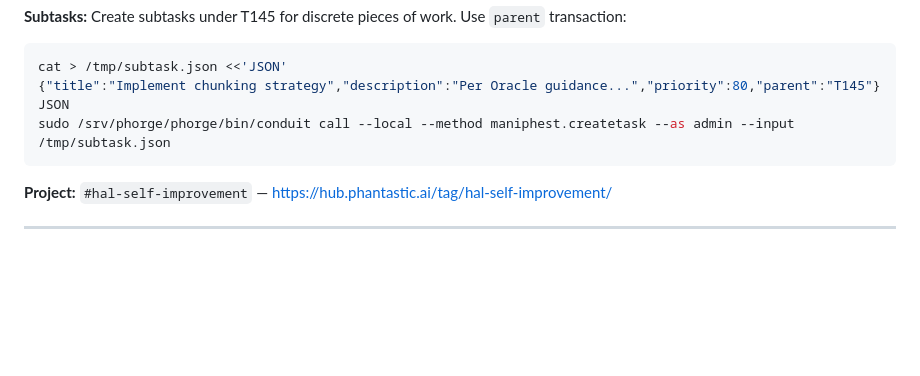
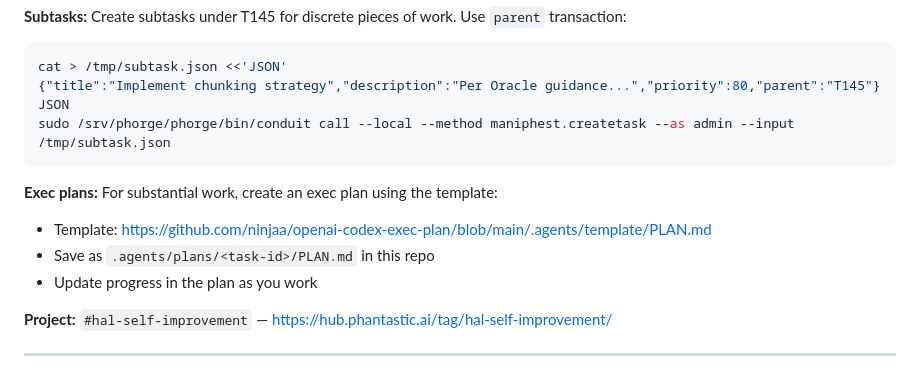
Before and after one commit to Phantastic-AI/openclaw-trace, a Markdown page: AGENTS.md, the part around the change. Drawn GitHub-style; blank space fills up the shorter version.

Commit message:
docs: add exec plan template link

````diff
--- a/AGENTS.md
+++ b/AGENTS.md
@@ -17,6 +17,11 @@ cat > /tmp/subtask.json <<'JSON'
 JSON
 sudo /srv/phorge/phorge/bin/conduit call --local --method maniphest.createtask --as admin --input /tmp/subtask.json
 ```
+
+**Exec plans:** For substantial work, create an exec plan using the template:
+- Template: https://github.com/ninjaa/openai-codex-exec-plan/blob/main/.agents/template/PLAN.md
+- Save as `.agents/plans/<task-id>/PLAN.md` in this repo
+- Update progress in the plan as you work
 
 **Project:** `#hal-self-improvement` — https://hub.phantastic.ai/tag/hal-self-improvement/
 
````
